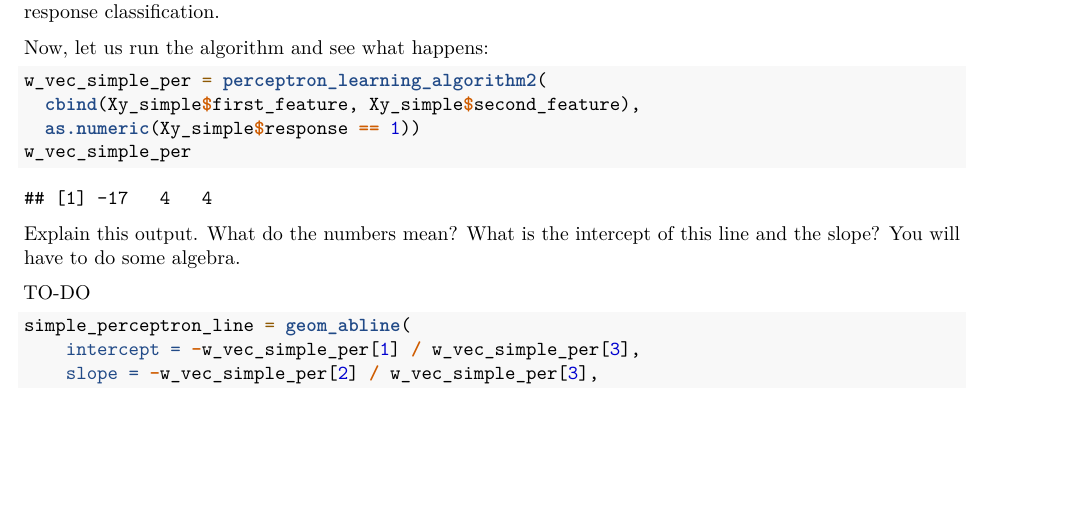
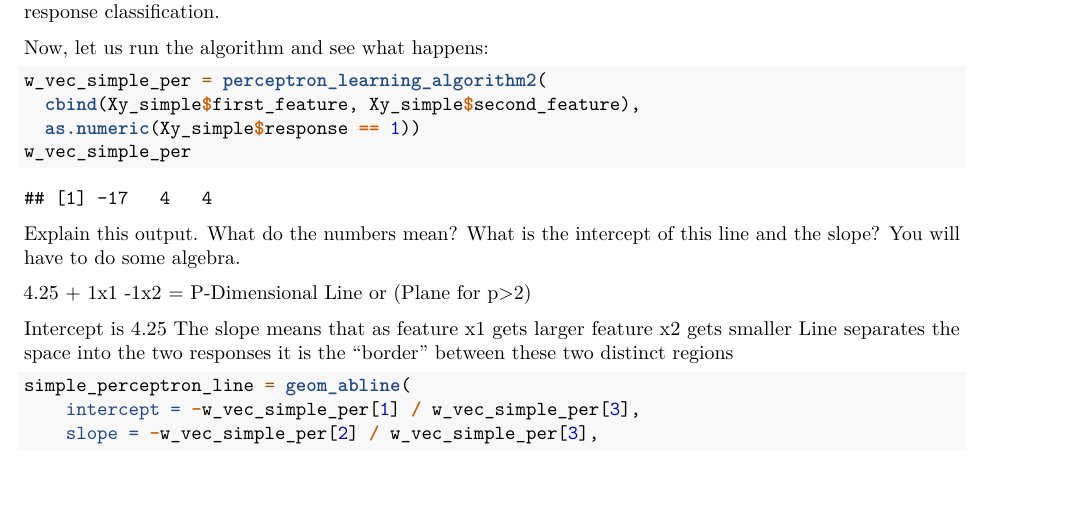
Before and after one commit to peterantonarosjr/QC_MATH_342, an R Markdown document (Labs/lab02.Rmd): part of page 59 of 65, cut so that both start at the same text, the shorter picture padded with empty space. Rendered offline with R 4.5, knitr and Pandoc, then LaTeX, with nearby package versions; code that draws random numbers runs with fixed seeds of ours; some code elsewhere in the file could not run offline.

Commit message:
update lab02

````diff
--- a/Labs/lab02.Rmd
+++ b/Labs/lab02.Rmd
@@ -390,7 +390,11 @@ w_vec_simple_per
 
 Explain this output. What do the numbers mean? What is the intercept of this line and the slope? You will have to do some algebra.
 
-TO-DO
+4.25 + 1x1 -1x2 = P-Dimensional Line or (Plane for p>2)
+
+Intercept is 4.25
+The slope means that as feature x1 gets larger feature x2 gets smaller
+Line separates the space into the two responses it is the "border" between these two distinct regions
 
 
 ```{r}
````
